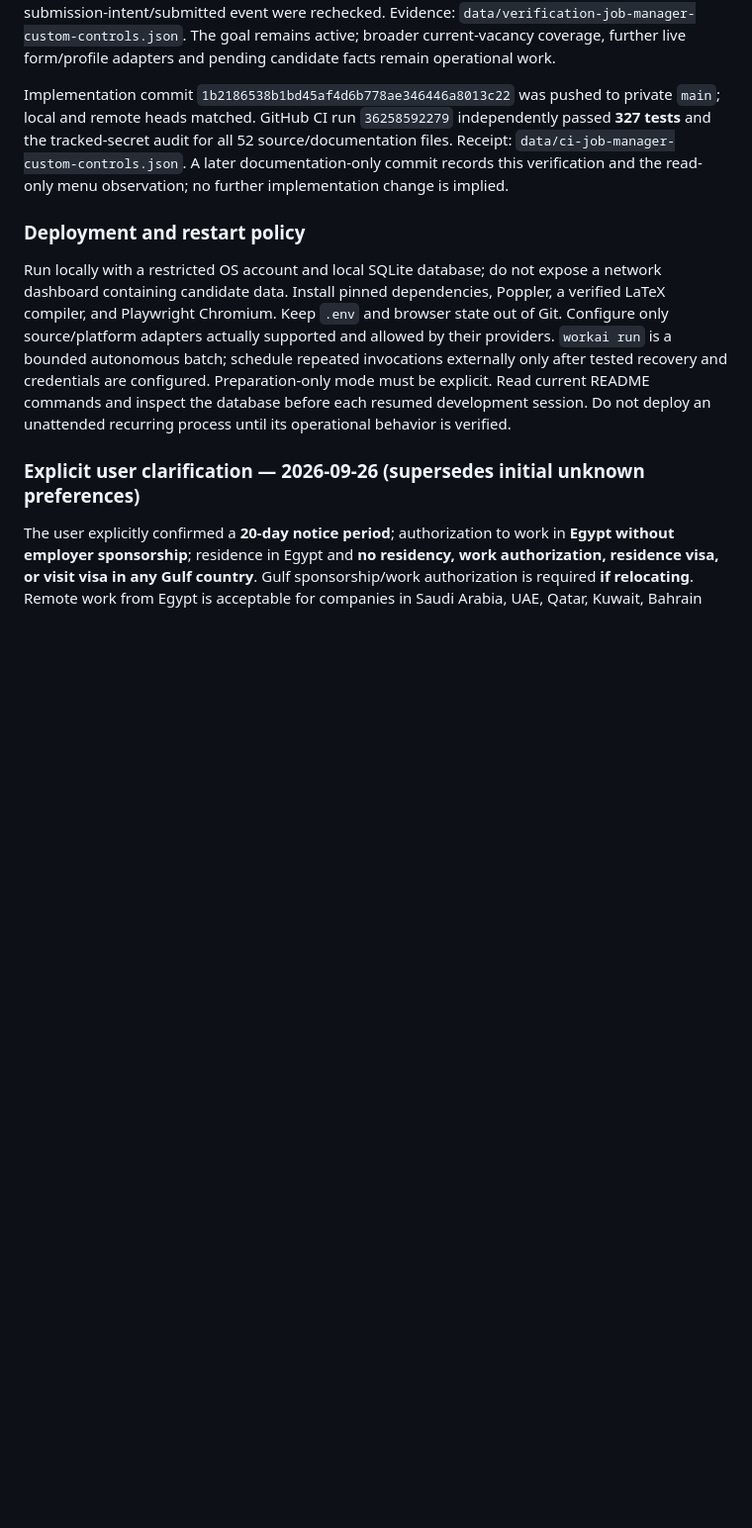
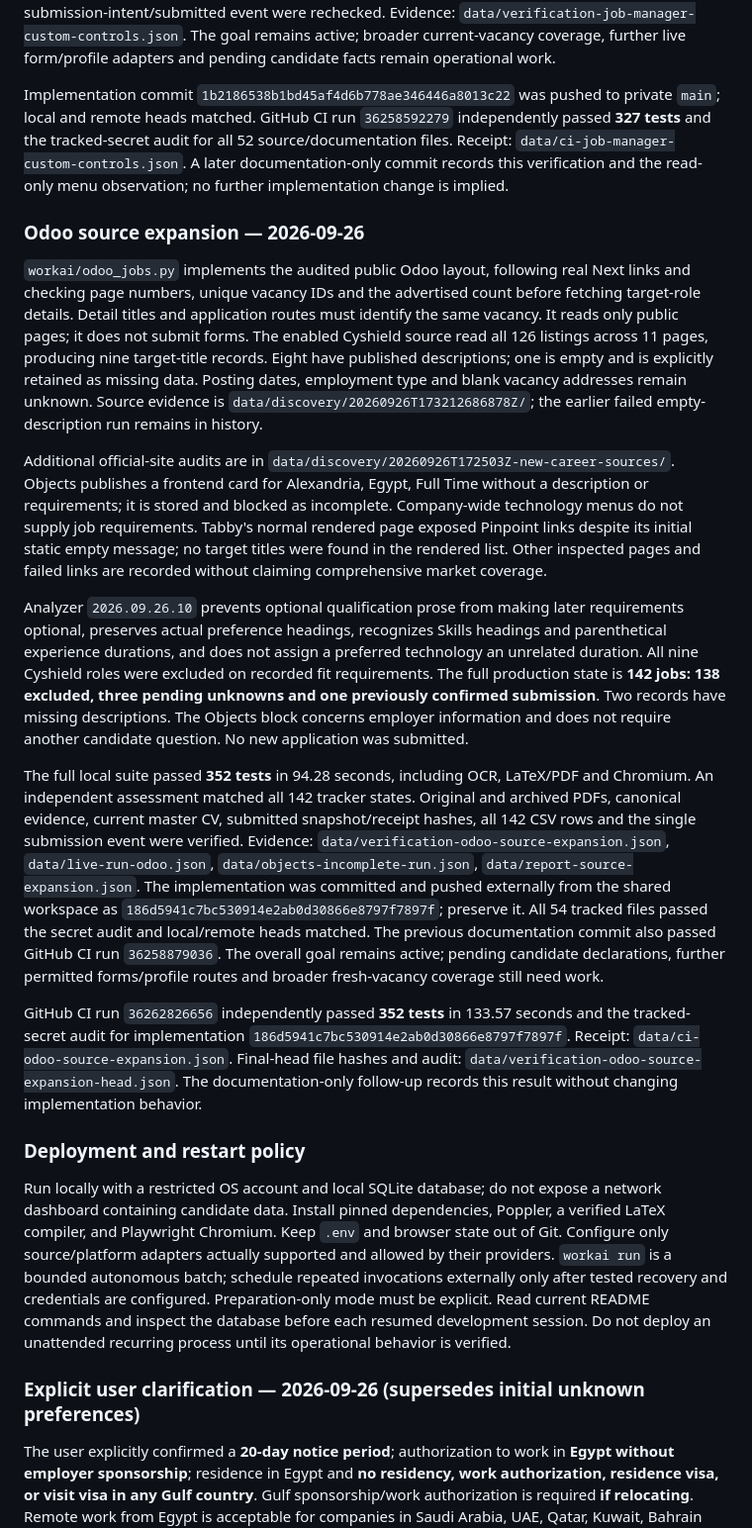
Before and after one commit to Ahmed-elssamman/Ahmed-ElSamman-CV-Automation, a Markdown page: workAI.md, the part around the change. Shown at 99% size. Rendered like a GitHub page; blank space fills up the shorter version.

Commit message:
docs: record Odoo discovery and 352-test verification

```diff
--- a/workAI.md
+++ b/workAI.md
@@ -365,6 +365,18 @@ The final local suite passed **327 tests** in 96.19 seconds. An independent fina
 
 Implementation commit `1b2186538b1bd45af4d6b778ae346446a8013c22` was pushed to private `main`; local and remote heads matched. GitHub CI run `36258592279` independently passed **327 tests** and the tracked-secret audit for all 52 source/documentation files. Receipt: `data/ci-job-manager-custom-controls.json`. A later documentation-only commit records this verification and the read-only menu observation; no further implementation change is implied.
 
+### Odoo source expansion — 2026-09-26
+
+`workai/odoo_jobs.py` implements the audited public Odoo layout, following real Next links and checking page numbers, unique vacancy IDs and the advertised count before fetching target-role details. Detail titles and application routes must identify the same vacancy. It reads only public pages; it does not submit forms. The enabled Cyshield source read all 126 listings across 11 pages, producing nine target-title records. Eight have published descriptions; one is empty and is explicitly retained as missing data. Posting dates, employment type and blank vacancy addresses remain unknown. Source evidence is `data/discovery/20260926T173212686878Z/`; the earlier failed empty-description run remains in history.
+
+Additional official-site audits are in `data/discovery/20260926T172503Z-new-career-sources/`. Objects publishes a frontend card for Alexandria, Egypt, Full Time without a description or requirements; it is stored and blocked as incomplete. Company-wide technology menus do not supply job requirements. Tabby's normal rendered page exposed Pinpoint links despite its initial static empty message; no target titles were found in the rendered list. Other inspected pages and failed links are recorded without claiming comprehensive market coverage.
+
+Analyzer `2026.09.26.10` prevents optional qualification prose from making later requirements optional, preserves actual preference headings, recognizes Skills headings and parenthetical experience durations, and does not assign a preferred technology an unrelated duration. All nine Cyshield roles were excluded on recorded fit requirements. The full production state is **142 jobs: 138 excluded, three pending unknowns and one previously confirmed submission**. Two records have missing descriptions. The Objects block concerns employer information and does not require another candidate question. No new application was submitted.
+
+The full local suite passed **352 tests** in 94.28 seconds, including OCR, LaTeX/PDF and Chromium. An independent assessment matched all 142 tracker states. Original and archived PDFs, canonical evidence, current master CV, submitted snapshot/receipt hashes, all 142 CSV rows and the single submission event were verified. Evidence: `data/verification-odoo-source-expansion.json`, `data/live-run-odoo.json`, `data/objects-incomplete-run.json`, `data/report-source-expansion.json`. The implementation was committed and pushed externally from the shared workspace as `186d5941c7bc530914e2ab0d30866e8797f7897f`; preserve it. All 54 tracked files passed the secret audit and local/remote heads matched. The previous documentation commit also passed GitHub CI run `36258879036`. The overall goal remains active; pending candidate declarations, further permitted forms/profile routes and broader fresh-vacancy coverage still need work.
+
+GitHub CI run `36262826656` independently passed **352 tests** in 133.57 seconds and the tracked-secret audit for implementation `186d5941c7bc530914e2ab0d30866e8797f7897f`. Receipt: `data/ci-odoo-source-expansion.json`. Final-head file hashes and audit: `data/verification-odoo-source-expansion-head.json`. The documentation-only follow-up records this result without changing implementation behavior.
+
 ### Deployment and restart policy
 
 Run locally with a restricted OS account and local SQLite database; do not expose a network dashboard containing candidate data. Install pinned dependencies, Poppler, a verified LaTeX compiler, and Playwright Chromium. Keep `.env` and browser state out of Git. Configure only source/platform adapters actually supported and allowed by their providers. `workai run` is a bounded autonomous batch; schedule repeated invocations externally only after tested recovery and credentials are configured. Preparation-only mode must be explicit. Read current README commands and inspect the database before each resumed development session. Do not deploy an unattended recurring process until its operational behavior is verified.
```
Also changed, not shown: docs/ACCEPTANCE.md (+11 -1 lines).
